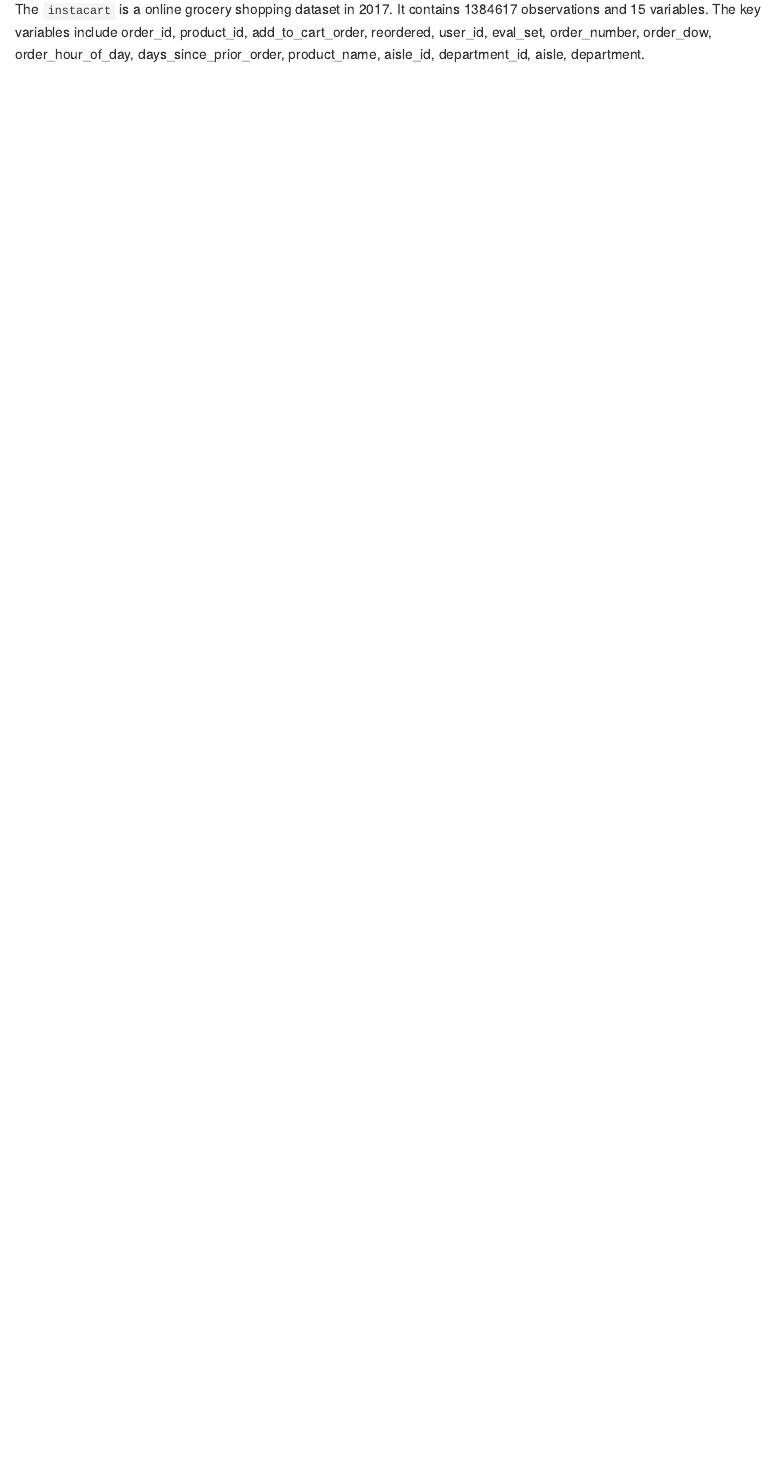
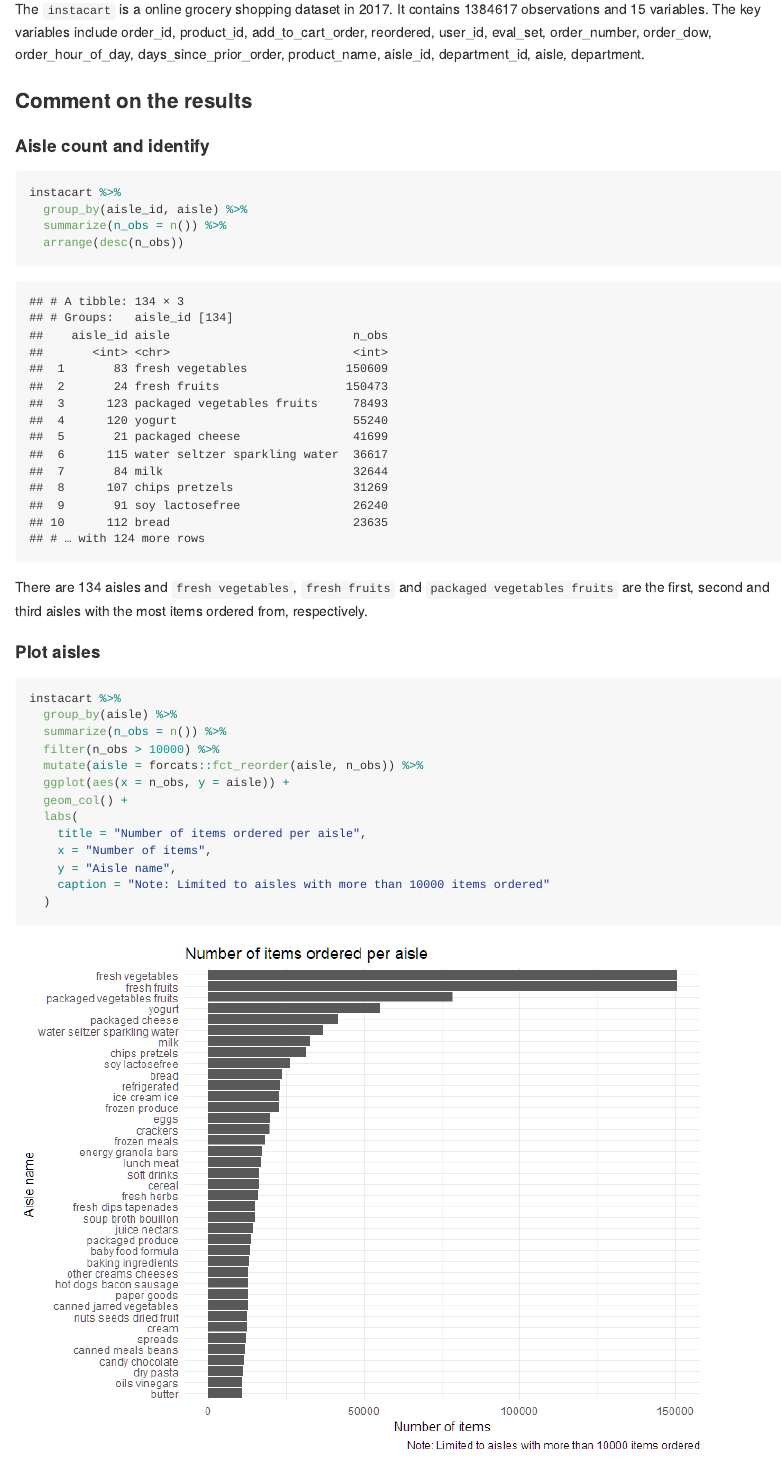
Before and after one commit to TongtongZhu12/p8105_hw3_tz2520, an R Markdown document (p8105_hw3_tz2520.Rmd): the page in a window 1100 px wide, from 470 px down. The pictures show the output file p8105_hw3_tz2520.md that the author committed with the source, drawn offline in the style of GitHub.

Commit message:
p1: count aisle and make plot for aisles

````diff
--- a/p8105_hw3_tz2520.Rmd
+++ b/p8105_hw3_tz2520.Rmd
@@ -48,3 +48,37 @@ instacart =
 **Description of data**
 
 The `instacart` is a online grocery shopping dataset in 2017. It contains `r nrow(instacart)` observations and `r ncol(instacart)` variables. The key variables include `r colnames(instacart)`.
+
+
+### Comment on the results
+
+#### Aisle count and identify
+
+```{r}
+instacart %>%
+  group_by(aisle_id, aisle) %>%
+  summarize(n_obs = n()) %>%
+  arrange(desc(n_obs))
+
+```
+
+There are `r max(pull(instacart, aisle_id))` aisles and `fresh vegetables`, `fresh fruits` and `packaged vegetables fruits` are the first, second and third aisles with the most items ordered from, respectively.
+
+#### Plot aisles
+
+```{r}
+instacart %>%
+  group_by(aisle) %>%
+  summarize(n_obs = n()) %>%
+  filter(n_obs > 10000) %>%
+  mutate(aisle = forcats::fct_reorder(aisle, n_obs)) %>%
+  ggplot(aes(x = n_obs, y = aisle)) +
+  geom_col() +
+  labs(
+    title = "Number of items ordered per aisle",
+    x = "Number of items",
+    y = "Aisle name",
+    caption = "Note: Limited to aisles with more than 10000 items ordered"
+  )
+
+```
````
Also changed, not shown: p8105_hw3_tz2520.md, p8105_hw3_tz2520_files/figure-gfm/unnamed-chunk-3-1.png (added).
